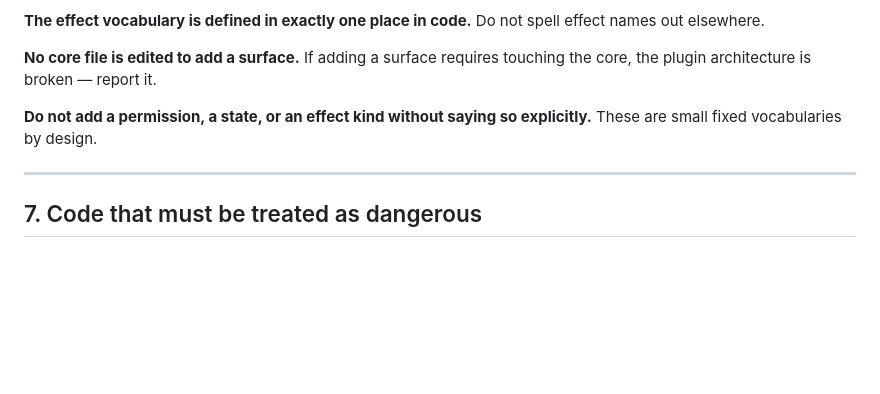
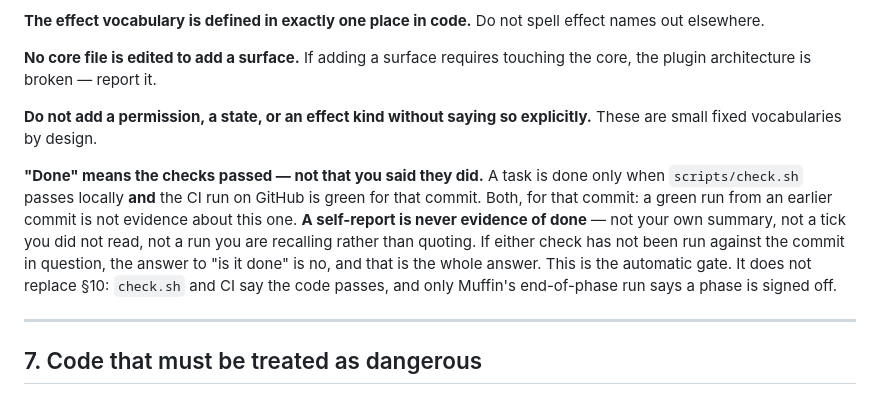
Before and after one commit to ItzMuff1n/atrium, a Markdown page: docs/AGENT-RULES.md, the part around the change. GitHub-like rendering; blank space fills up the shorter version.

Commit message:
docs: rule that done means check.sh locally and CI green

```diff
--- a/docs/AGENT-RULES.md
+++ b/docs/AGENT-RULES.md
@@ -127,6 +127,16 @@ touching the core, the plugin architecture is broken — report it.
 **Do not add a permission, a state, or an effect kind without saying so
 explicitly.** These are small fixed vocabularies by design.
 
+**"Done" means the checks passed — not that you said they did.** A task is done
+only when `scripts/check.sh` passes locally **and** the CI run on GitHub is green
+for that commit. Both, for that commit: a green run from an earlier commit is not
+evidence about this one. **A self-report is never evidence of done** — not your own
+summary, not a tick you did not read, not a run you are recalling rather than
+quoting. If either check has not been run against the commit in question, the
+answer to "is it done" is no, and that is the whole answer. This is the automatic
+gate. It does not replace §10: `check.sh` and CI say the code passes, and only
+Muffin's end-of-phase run says a phase is signed off.
+
 ---
 
 ## 7. Code that must be treated as dangerous
```
